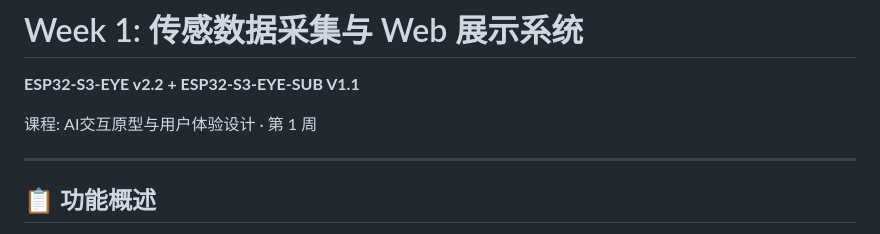
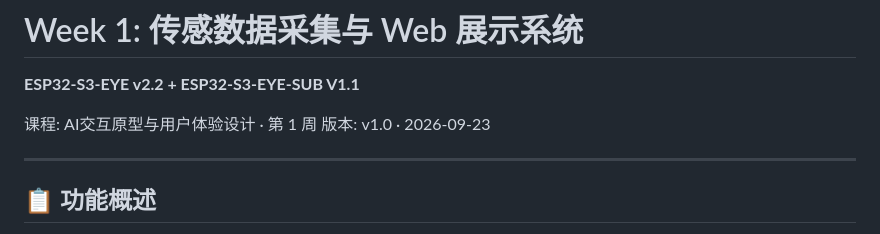
Before and after one commit to Qin-hyan/AIinteraction, a Markdown page: README.md, the part around the change. GitHub-like rendering.

Commit message:
docs: add version tag and date to README

```diff
--- a/README.md
+++ b/README.md
@@ -3,6 +3,7 @@
 **ESP32-S3-EYE v2.2 + ESP32-S3-EYE-SUB V1.1**
 
 课程: AI交互原型与用户体验设计 · 第 1 周
+版本: v1.0 · 2026-09-23
 
 ---
 
```
